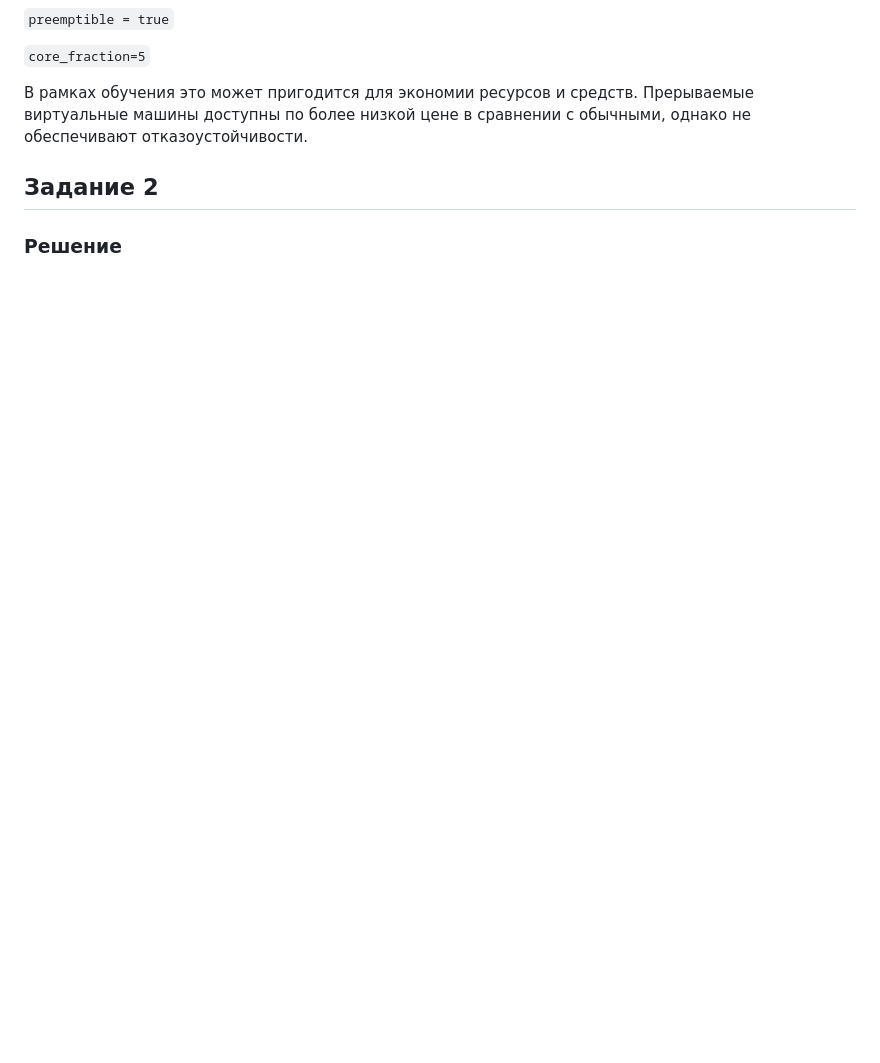
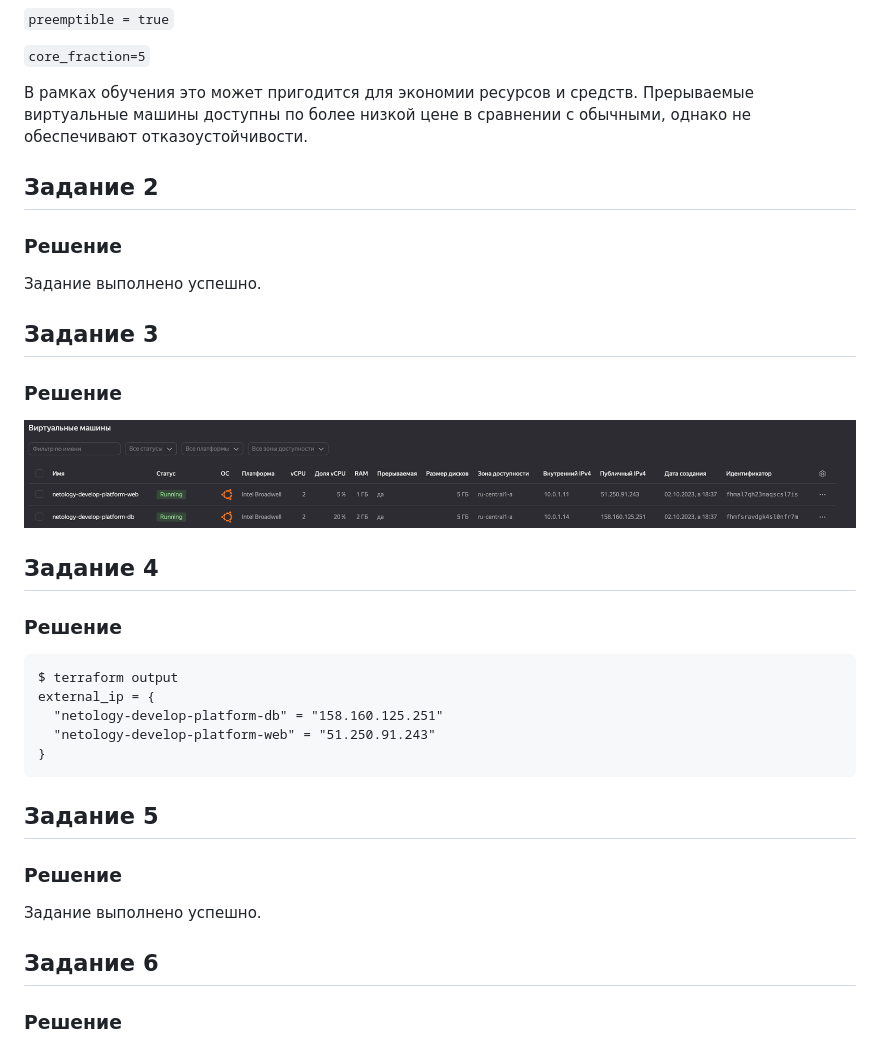
Before and after one commit to nikefeel/devops-netology, a Markdown page: 06-ter-02-base/README.MD, the part around the change. Drawn GitHub-style; pictures changed too: 06-ter-02-base/img/vms.png (added); blank space fills up the shorter version.

````diff
--- a/06-ter-02-base/README.MD
+++ b/06-ter-02-base/README.MD
@@ -24,3 +24,24 @@
 
 ## Задание 2
 ### Решение
+Задание выполнено успешно.
+
+## Задание 3
+### Решение
+![](./img/vms.png)
+
+## Задание 4
+### Решение
+```
+$ terraform output
+external_ip = {
+  "netology-develop-platform-db" = "158.160.125.251"
+  "netology-develop-platform-web" = "51.250.91.243"
+}
+```
+## Задание 5
+### Решение
+Задание выполнено успешно.
+
+## Задание 6
+### Решение
````
Also changed, not shown: 4 other files.
